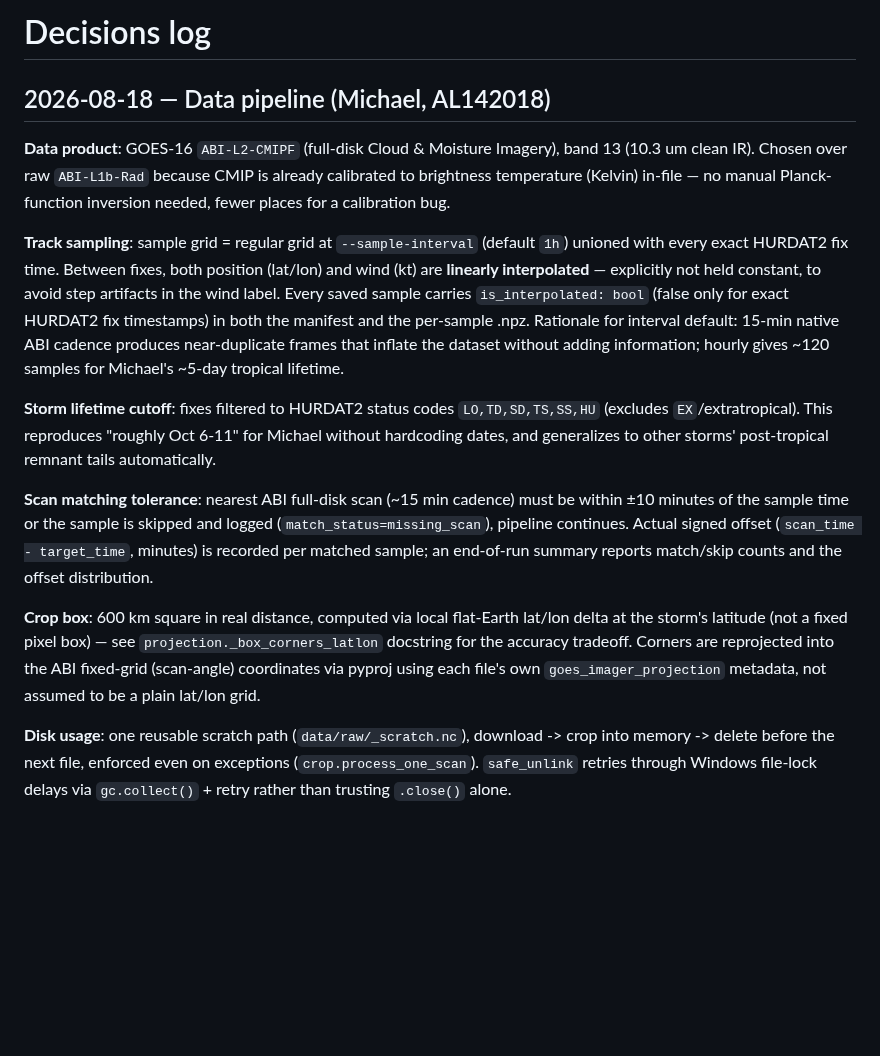
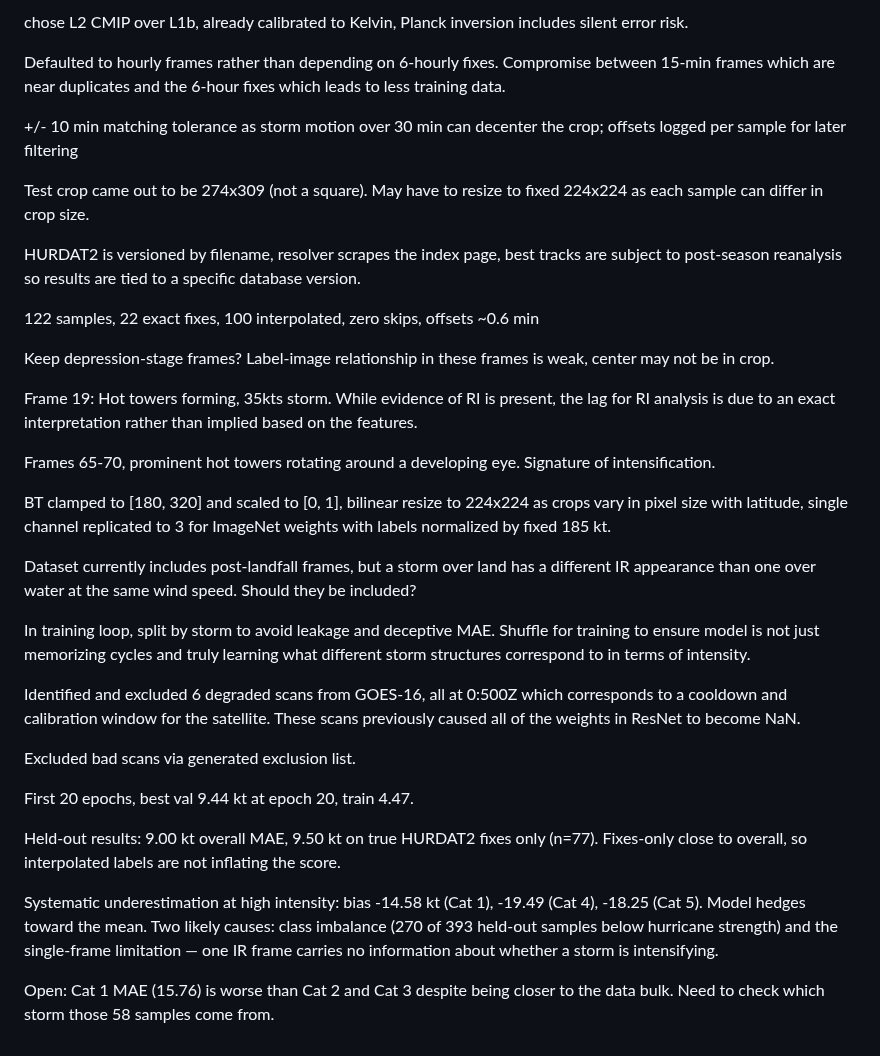
Before and after one commit to jazrs1/hurricane-intensity, a Markdown page: logs/decisions.md, the part around the change. Drawn GitHub-style; blank space fills up the shorter version.

```diff
--- a/logs/decisions.md
+++ b/logs/decisions.md
@@ -1,42 +1,43 @@
-# Decisions log
+chose L2 CMIP over L1b, already calibrated to Kelvin, Planck inversion includes silent error risk.
 
-## 2026-08-18 — Data pipeline (Michael, AL142018)
+Defaulted to hourly frames rather than depending on 6-hourly fixes. Compromise between 15-min frames which are near duplicates and the 6-hour fixes which leads to less training data.
 
-**Data product**: GOES-16 `ABI-L2-CMIPF` (full-disk Cloud & Moisture Imagery),
-band 13 (10.3 um clean IR). Chosen over raw `ABI-L1b-Rad` because CMIP is
-already calibrated to brightness temperature (Kelvin) in-file — no manual
-Planck-function inversion needed, fewer places for a calibration bug.
++/- 10 min matching tolerance as storm motion over 30 min can decenter the crop; offsets logged per sample for later filtering
 
-**Track sampling**: sample grid = regular grid at `--sample-interval`
-(default `1h`) unioned with every exact HURDAT2 fix time. Between fixes,
-both position (lat/lon) and wind (kt) are **linearly interpolated** —
-explicitly not held constant, to avoid step artifacts in the wind label.
-Every saved sample carries `is_interpolated: bool` (false only for exact
-HURDAT2 fix timestamps) in both the manifest and the per-sample .npz.
-Rationale for interval default: 15-min native ABI cadence produces
-near-duplicate frames that inflate the dataset without adding information;
-hourly gives ~120 samples for Michael's ~5-day tropical lifetime.
+Test crop came out to be 274x309 (not a square). May have to resize to fixed 224x224 as each sample can differ in crop size.
 
-**Storm lifetime cutoff**: fixes filtered to HURDAT2 status codes
-`LO,TD,SD,TS,SS,HU` (excludes `EX`/extratropical). This reproduces
-"roughly Oct 6-11" for Michael without hardcoding dates, and generalizes to
-other storms' post-tropical remnant tails automatically.
+HURDAT2 is versioned by filename, resolver scrapes the index page, best tracks are subject to post-season reanalysis so results are tied to a specific database version.
 
-**Scan matching tolerance**: nearest ABI full-disk scan (~15 min cadence)
-must be within ±10 minutes of the sample time or the sample is skipped and
-logged (`match_status=missing_scan`), pipeline continues. Actual signed
-offset (`scan_time - target_time`, minutes) is recorded per matched sample;
-an end-of-run summary reports match/skip counts and the offset distribution.
+122 samples, 22 exact fixes, 100 interpolated, zero skips, offsets ~0.6 min
 
-**Crop box**: 600 km square in real distance, computed via local flat-Earth
-lat/lon delta at the storm's latitude (not a fixed pixel box) — see
-`projection._box_corners_latlon` docstring for the accuracy tradeoff. Corners
-are reprojected into the ABI fixed-grid (scan-angle) coordinates via pyproj
-using each file's own `goes_imager_projection` metadata, not assumed to be a
-plain lat/lon grid.
+Keep depression-stage frames? Label-image relationship in these frames is weak, center may not be in crop.
 
-**Disk usage**: one reusable scratch path (`data/raw/_scratch.nc`),
-download -> crop into memory -> delete before the next file, enforced even
-on exceptions (`crop.process_one_scan`). `safe_unlink` retries through
-Windows file-lock delays via `gc.collect()` + retry rather than trusting
-`.close()` alone.
+Frame 19: Hot towers forming, 35kts storm. While evidence of RI is present, the lag for RI analysis is due to an exact interpretation rather than implied based on the features.
+
+Frames 65-70, prominent hot towers rotating around a developing eye. Signature of intensification.
+
+BT clamped to [180, 320] and scaled to [0, 1], bilinear resize to 224x224 as crops vary in pixel size with latitude, single channel replicated to 3 for ImageNet weights with labels normalized by fixed 185 kt.
+
+Dataset currently includes post-landfall frames, but a storm over land has a different IR appearance than one over water at the same wind speed. Should they be included?
+
+In training loop, split by storm to avoid leakage and deceptive MAE. Shuffle for training to ensure model is not just memorizing
+cycles and truly learning what different storm structures correspond to in terms of intensity.
+
+Identified and excluded 6 degraded scans from GOES-16, all at 0:500Z which corresponds to a cooldown and calibration window for the satellite. These scans previously caused all of the weights in ResNet to become NaN.
+
+Excluded bad scans via generated exclusion list.
+
+First 20 epochs, best val 9.44 kt at epoch 20, train 4.47.
+
+Held-out results: 9.00 kt overall MAE, 9.50 kt on true HURDAT2 fixes only
+(n=77). Fixes-only close to overall, so interpolated labels are not
+inflating the score.
+
+Systematic underestimation at high intensity: bias -14.58 kt (Cat 1),
+-19.49 (Cat 4), -18.25 (Cat 5). Model hedges toward the mean. Two likely
+causes: class imbalance (270 of 393 held-out samples below hurricane
+strength) and the single-frame limitation — one IR frame carries no
+information about whether a storm is intensifying.
+
+Open: Cat 1 MAE (15.76) is worse than Cat 2 and Cat 3 despite being
+closer to the data bulk. Need to check which storm those 58 samples come from.
```
Also changed, not shown: README.md (+10 -0 lines), figures/michael_112kt.png (added), figures/michael_125kt.png (added), figures/michael_35kt.png (added), 6 other files.
